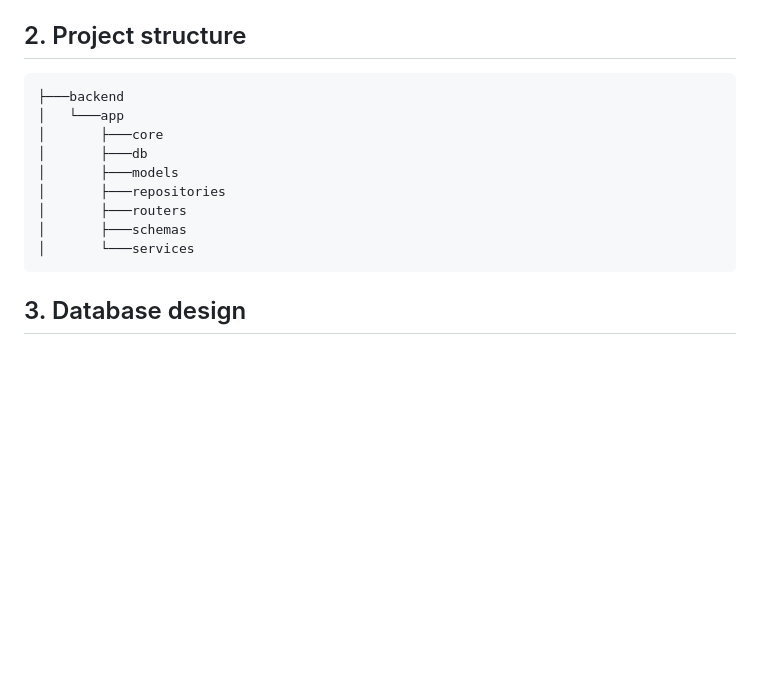
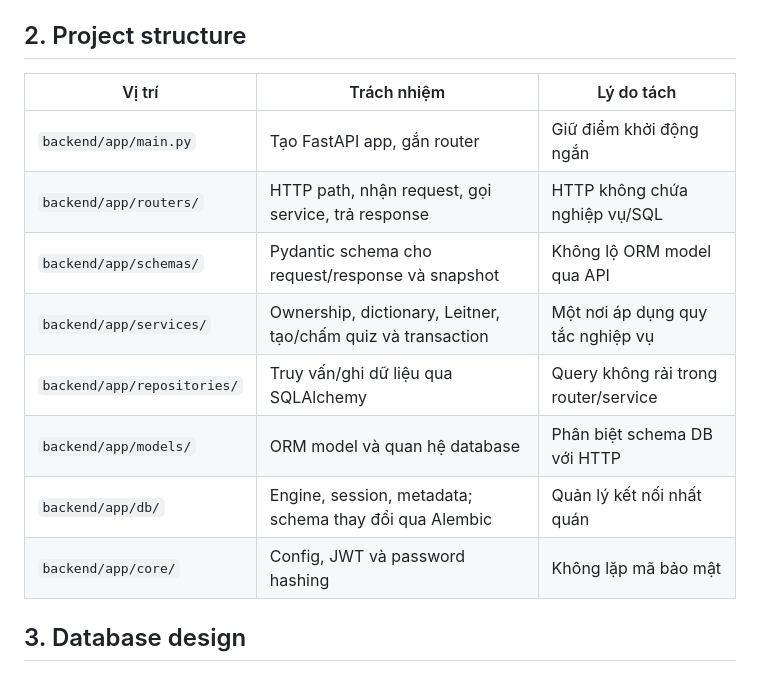
Before and after one commit to gangstat197/INT3105_software_architecture, a Markdown page: docs/02_architecture-convention.md, the part around the change. Drawn GitHub-style; blank space fills up the shorter version.

Commit message:
Redo project structure details in architecture doc
Updated project structure section with detailed responsibilities for each component in the backend.

````diff
--- a/docs/02_architecture-convention.md
+++ b/docs/02_architecture-convention.md
@@ -61,17 +61,16 @@ Quy ước box: 5 box với khoảng chờ tương ứng **1, 3, 7, 14, 30 ngày
 
 ## 2. Project structure
 
-```
-├───backend
-│   └───app
-│       ├───core
-│       ├───db
-│       ├───models
-│       ├───repositories
-│       ├───routers
-│       ├───schemas
-│       └───services
-```
+| Vị trí | Trách nhiệm | Lý do tách |
+| --- | --- | --- |
+| `backend/app/main.py` | Tạo FastAPI app, gắn router | Giữ điểm khởi động ngắn |
+| `backend/app/routers/` | HTTP path, nhận request, gọi service, trả response | HTTP không chứa nghiệp vụ/SQL |
+| `backend/app/schemas/` | Pydantic schema cho request/response và snapshot | Không lộ ORM model qua API |
+| `backend/app/services/` | Ownership, dictionary, Leitner, tạo/chấm quiz và transaction | Một nơi áp dụng quy tắc nghiệp vụ |
+| `backend/app/repositories/` | Truy vấn/ghi dữ liệu qua SQLAlchemy | Query không rải trong router/service |
+| `backend/app/models/` | ORM model và quan hệ database | Phân biệt schema DB với HTTP |
+| `backend/app/db/` | Engine, session, metadata; schema thay đổi qua Alembic | Quản lý kết nối nhất quán |
+| `backend/app/core/` | Config, JWT và password hashing | Không lặp mã bảo mật |
 
 ## 3. Database design
 
````
